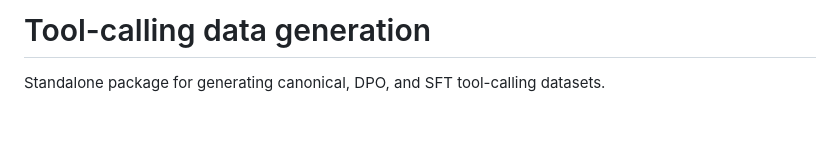
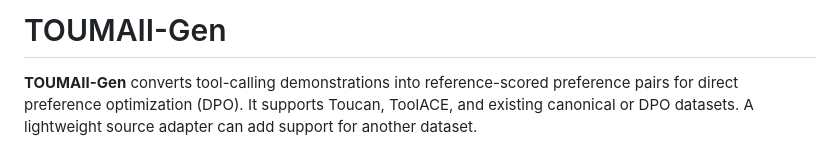
Before and after one commit to tum-ai/toumaii-gen, a Markdown page: README.md, the part around one of its changes. GitHub-like rendering; blank space fills up the shorter version.

```diff
--- a/README.md
+++ b/README.md
@@ -1,5 +1,6 @@
-# Tool-calling data generation
+# TOUMAII-Gen
 
-Standalone package for generating canonical, DPO, and SFT tool-calling
-datasets.
+**TOUMAII-Gen** converts tool-calling demonstrations into reference-scored preference pairs for direct
+preference optimization (DPO). It supports Toucan, ToolACE, and existing canonical or DPO datasets.
+A lightweight source adapter can add support for another dataset.
 
```
Also changed, not shown: other parts of README.md (+48 -11 lines), docs/assets/pipeline.png (added).
